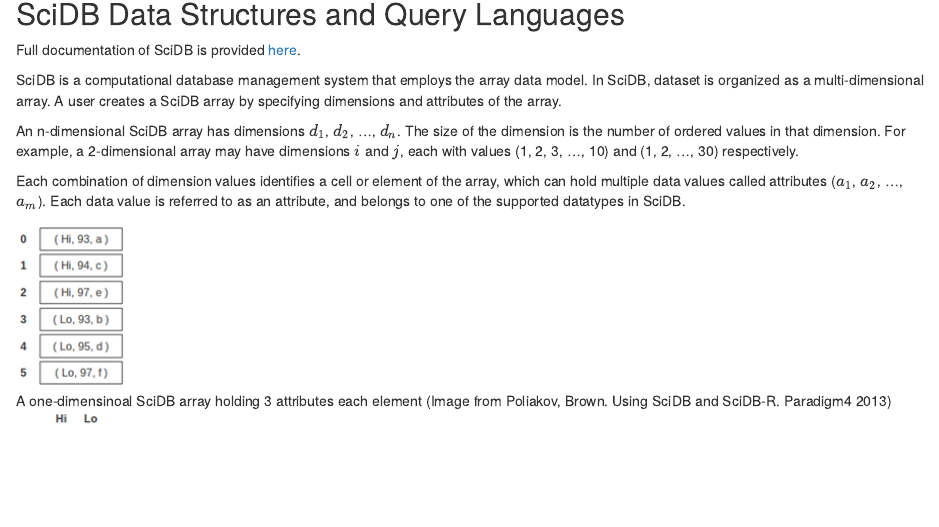
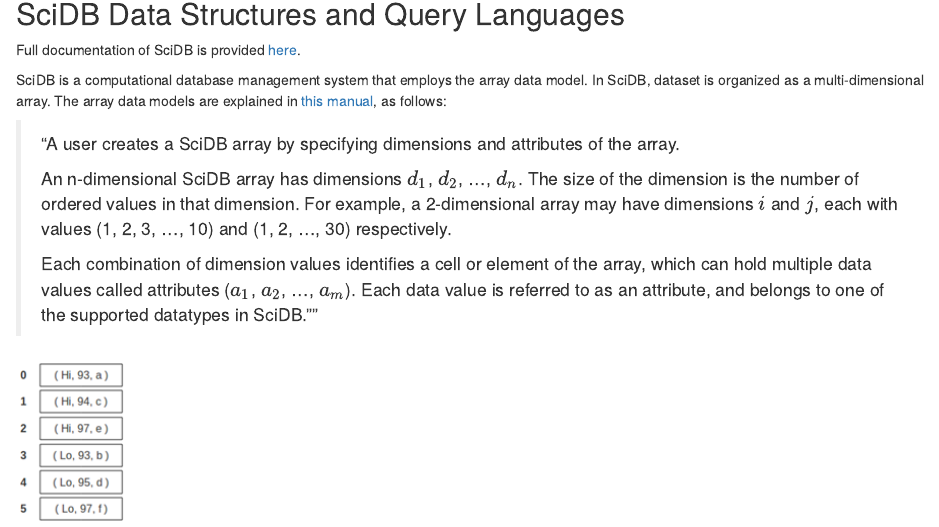
Before and after one commit to lchiaying/SciDB-project, an R Markdown document (documentation.Rmd): the page in a window 1100 px wide, from 710 px down. Rendered offline with R 4.5, knitr and Pandoc, with nearby package versions; drawn as R Markdown's standard HTML page in place of the format the file asks for; some code elsewhere in the file could not run offline.

Commit message:
Updated refs

```diff
--- a/documentation.Rmd
+++ b/documentation.Rmd
@@ -42,13 +42,15 @@
 
 Full documentation of SciDB is provided [here](https://paradigm4.atlassian.net/wiki/display/ESD/SciDB+Documentation).
 
-<!-- [Array Data Model](http://paradigm4.com/HTMLmanual/13.11/scidb_ug/ch01s02.html) -->
+SciDB is a computational database management system that employs the array data model. In SciDB, dataset is organized as a multi-dimensional array. The array data models are explained in [this manual](http://paradigm4.com/HTMLmanual/13.11/scidb_ug/ch01s02.html), as follows:
 
-SciDB is a computational database management system that employs the array data model. In SciDB, dataset is organized as a multi-dimensional array. A user creates a SciDB array by specifying dimensions and attributes of the array.
+> "A user creates a SciDB array by specifying dimensions and attributes of the array.
+>
+> An n-dimensional SciDB array has dimensions $d_1$, $d_2$, ..., $d_n$. The size of the dimension is the number of ordered values in that dimension. For example, a 2-dimensional array may have dimensions $i$ and $j$, each with values (1, 2, 3, ..., 10) and (1, 2, ..., 30) respectively.
+>
+> Each combination of dimension values identifies a cell or element of the array, which can hold multiple data values called attributes ($a_1$, $a_2$, ..., $a_m$). Each data value is referred to as an attribute, and belongs to one of the supported datatypes in SciDB.""
 
-An n-dimensional SciDB array has dimensions $d_1$, $d_2$, ..., $d_n$. The size of the dimension is the number of ordered values in that dimension. For example, a 2-dimensional array may have dimensions $i$ and $j$, each with values (1, 2, 3, ..., 10) and (1, 2, ..., 30) respectively.
 
-Each combination of dimension values identifies a cell or element of the array, which can hold multiple data values called attributes ($a_1$, $a_2$, ..., $a_m$). Each data value is referred to as an attribute, and belongs to one of the supported datatypes in SciDB.
 
 ![A one-dimensinoal SciDB array holding 3 attributes each element (Image from Poliakov, Brown. Using SciDB and SciDB-R. Paradigm4 2013)](./firstPlot.png)
 
```
Also changed, not shown: 1 other file.
